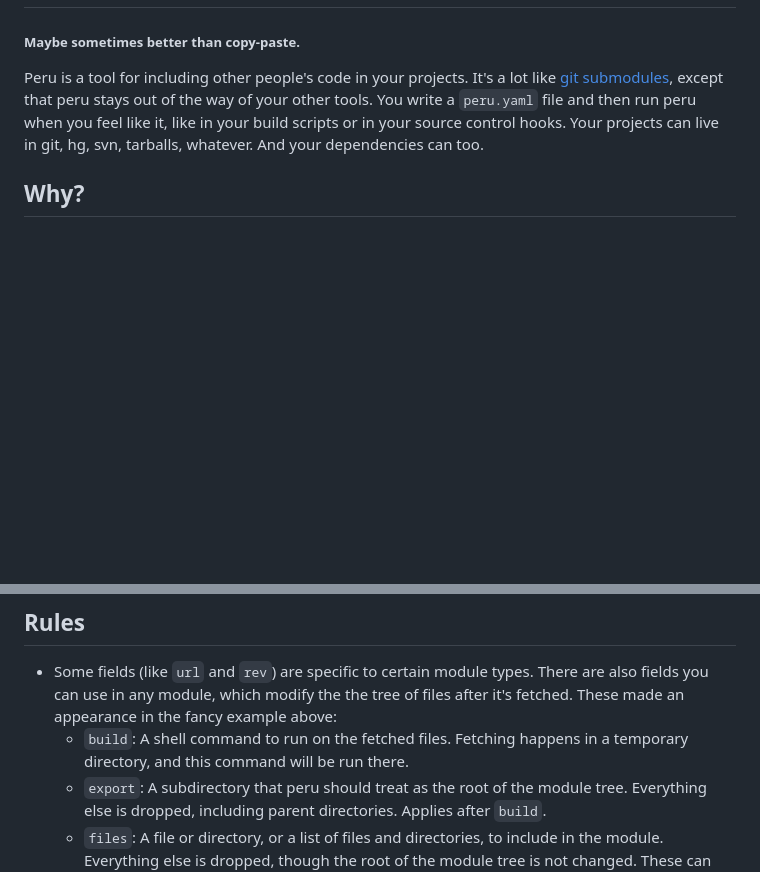
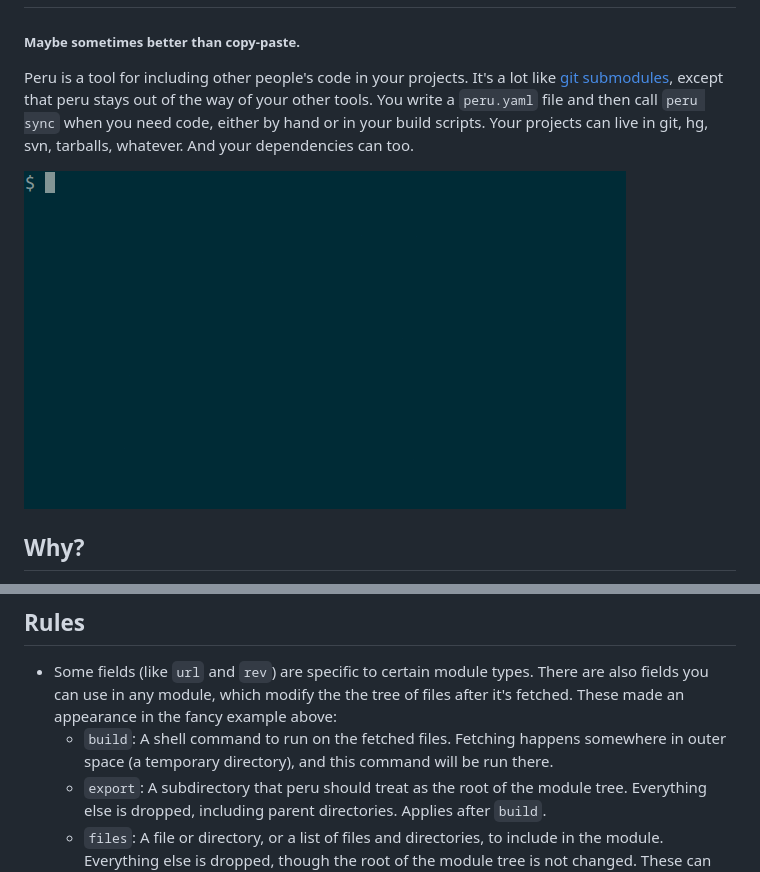
Before and after one commit to buildinspace/peru, a Markdown page: README.md, 2 parts joined by grey strips. Rendered like a GitHub page; pictures changed too: docs/peru.gif (added); blank space fills up the shorter version.

```diff
--- a/README.md
+++ b/README.md
@@ -5,9 +5,11 @@
 Peru is a tool for including other people's code in your projects. It's a lot
 like [git submodules](http://git-scm.com/book/en/Git-Tools-Submodules), except
 that peru stays out of the way of your other tools. You write a `peru.yaml`
-file and then run peru when you feel like it, like in your build scripts or in
-your source control hooks. Your projects can live in git, hg, svn, tarballs,
-whatever. And your dependencies can too.
+file and then call `peru sync` when you need code, either by hand or in your
+build scripts. Your projects can live in git, hg, svn, tarballs, whatever. And
+your dependencies can too.
+
+![snazzy gif](https://raw.githubusercontent.com/buildinspace/peru/master/docs/peru.gif)
 
 ## Why?
 
@@ -215,8 +217,9 @@ up to date, and you'll still be able to reach old versions in your history.
   There are also fields you can use in any module, which modify the the tree of
   files after it's fetched. These made an appearance in the fancy example
   above:
-  - `build`: A shell command to run on the fetched files. Fetching happens in a
-    temporary directory, and this command will be run there.
+  - `build`: A shell command to run on the fetched files. Fetching happens
+    somewhere in outer space (a temporary directory), and this command will be
+    run there.
   - `export`: A subdirectory that peru should treat as the root of the module
     tree. Everything else is dropped, including parent directories. Applies
     after `build`.
```
Also changed, not shown: 1 other file.
